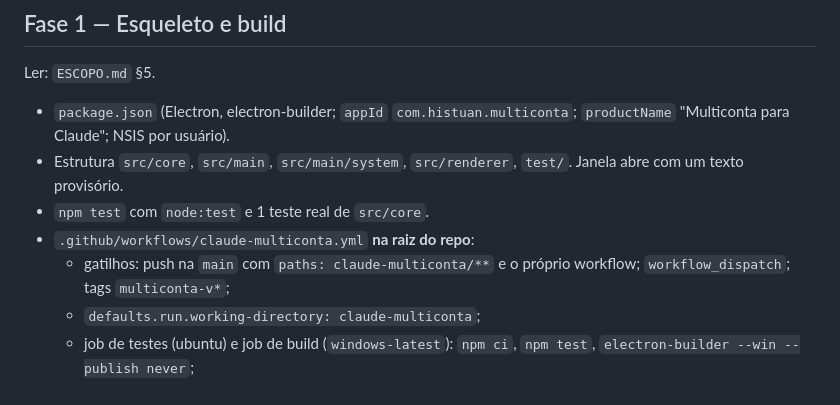
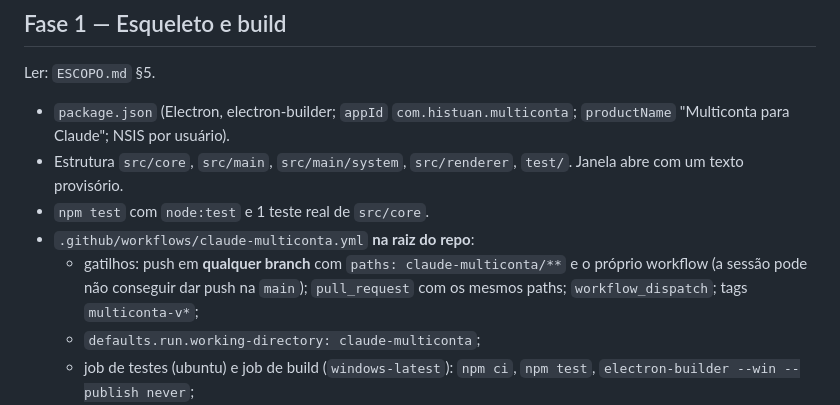
Before and after one commit to histuan/Claude-Launcher, a Markdown page: docs/FASES.md, the part around the change. Drawn GitHub-style.

```diff
--- a/docs/FASES.md
+++ b/docs/FASES.md
@@ -32,7 +32,8 @@ Ler: `ESCOPO.md` §5.
 - Estrutura `src/core`, `src/main`, `src/main/system`, `src/renderer`, `test/`. Janela abre com um texto provisório.
 - `npm test` com `node:test` e 1 teste real de `src/core`.
 - `.github/workflows/claude-multiconta.yml` **na raiz do repo**:
-  - gatilhos: push na `main` com `paths: claude-multiconta/**` e o próprio workflow; `workflow_dispatch`; tags `multiconta-v*`;
+  - gatilhos: push em **qualquer branch** com `paths: claude-multiconta/**` e o próprio workflow (a sessão pode não
+    conseguir dar push na `main`); `pull_request` com os mesmos paths; `workflow_dispatch`; tags `multiconta-v*`;
   - `defaults.run.working-directory: claude-multiconta`;
   - job de testes (ubuntu) e job de build (`windows-latest`): `npm ci`, `npm test`, `electron-builder --win --publish never`;
   - `upload-artifact` do instalador; em tag, criar Release com o instalador (`gh release create`).
```
Also changed, not shown: CLAUDE.md (+6 -0 lines).
